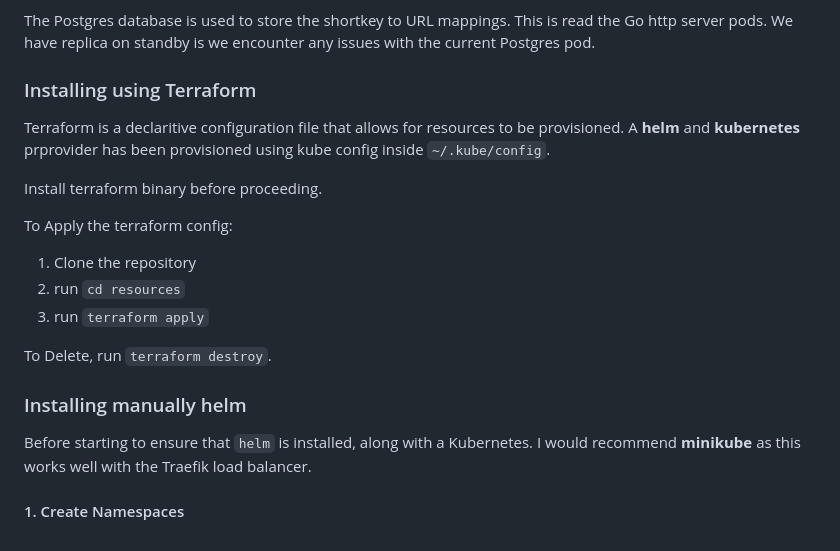
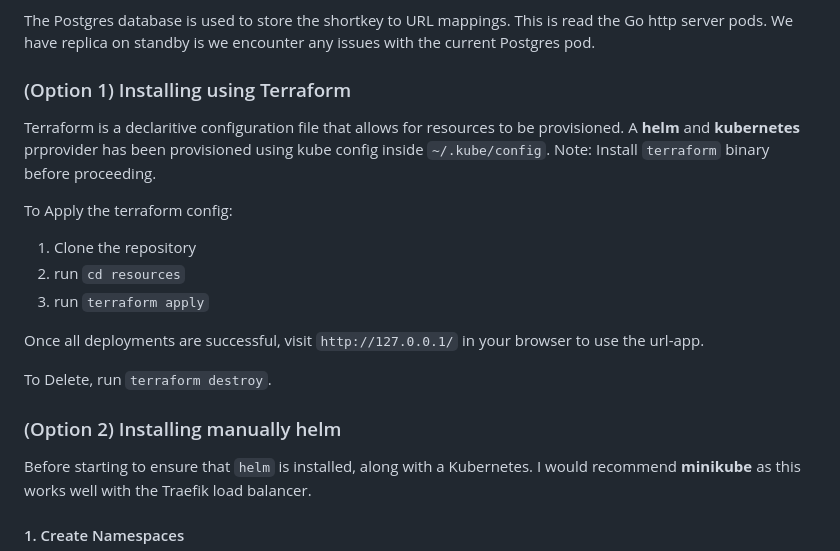
Before and after one commit to SamB032/Go-URL-Shortener, a Markdown page: README.md, the part around the change. GitHub-like rendering.

```diff
--- a/README.md
+++ b/README.md
@@ -15,19 +15,19 @@ Go http URL app manages the core logic of the whole application. It provides use
 
 The Postgres database is used to store the shortkey to URL mappings. This is read the Go http server pods. We have replica on standby is we encounter any issues with the current Postgres pod.
 
-### Installing using Terraform
-Terraform is a declaritive configuration file that allows for resources to be provisioned. A **helm** and **kubernetes** prprovider has been provisioned using kube config inside `~/.kube/config`.
-
-Install terraform binary before proceeding.
+### (Option 1) Installing using Terraform
+Terraform is a declaritive configuration file that allows for resources to be provisioned. A **helm** and **kubernetes** prprovider has been provisioned using kube config inside `~/.kube/config`. Note: Install `terraform` binary before proceeding.
 
 To Apply the terraform config:
 1. Clone the repository
 2. run `cd resources`
 4. run `terraform apply`
 
+Once all deployments are successful, visit `http://127.0.0.1/` in your browser to use the url-app.
+
 To Delete, run `terraform destroy`.
 
-### Installing manually helm
+### (Option 2) Installing manually helm
 Before starting to ensure that `helm` is installed, along with a Kubernetes. I would recommend **minikube** as this works well with the Traefik load balancer.
 
 #### 1. Create Namespaces
```
